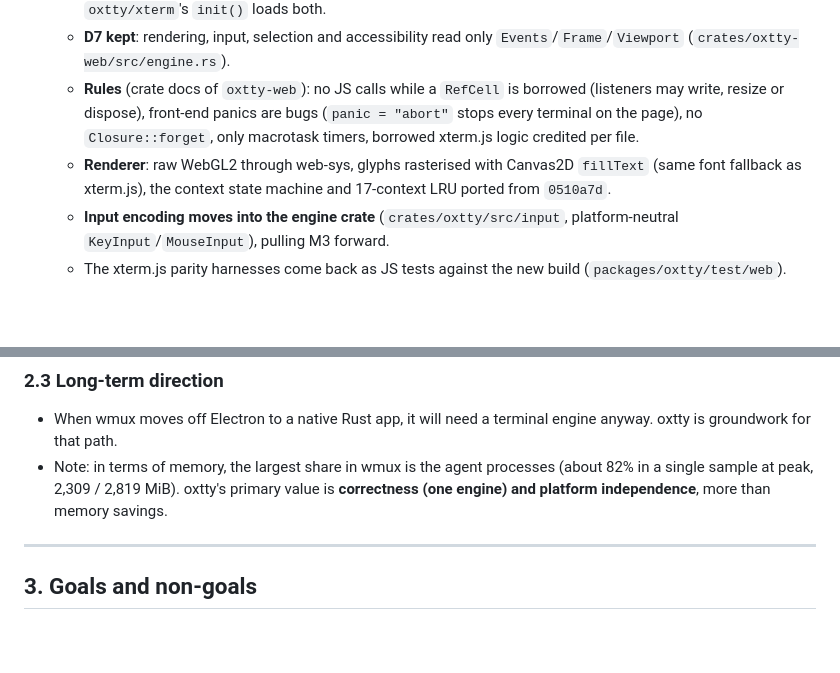
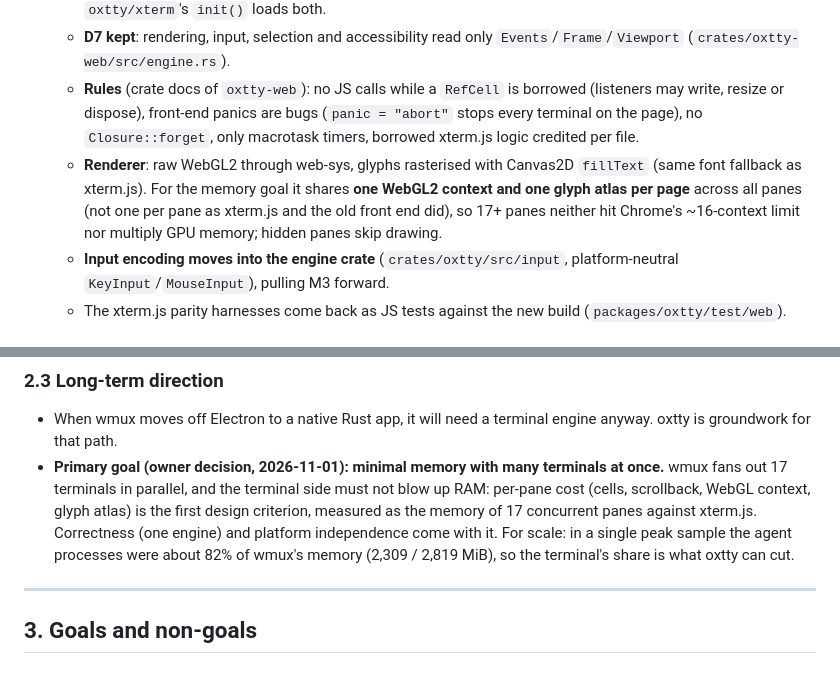
Before and after one commit to openwong2kim/oxty, a Markdown page: docs/PRD.md, 2 parts joined by grey strips. Rendered like a GitHub page; blank space fills up the shorter version.

Commit message:
PRD: minimal memory with many concurrent terminals is the primary goal; one shared WebGL context

```diff
--- a/docs/PRD.md
+++ b/docs/PRD.md
@@ -14,7 +14,7 @@
   - **Two WebAssembly modules.** The engine (`oxtty.wasm`, raw ABI, no imports, ≤300 KB, its hand-written loader `index.js` kept by owner decision) and the front end (`crates/oxtty-web`, wasm-bindgen, `xterm_web_bg.wasm`, ≤600 KB enforced by `scripts/build-web.sh`). The front end reaches the engine through `index.js`, so an engine crash still rebuilds only the engine instance and the page keeps running; `oxtty/xterm`'s `init()` loads both.
   - **D7 kept**: rendering, input, selection and accessibility read only `Events`/`Frame`/`Viewport` (`crates/oxtty-web/src/engine.rs`).
   - **Rules** (crate docs of `oxtty-web`): no JS calls while a `RefCell` is borrowed (listeners may write, resize or dispose), front-end panics are bugs (`panic = "abort"` stops every terminal on the page), no `Closure::forget`, only macrotask timers, borrowed xterm.js logic credited per file.
-  - **Renderer**: raw WebGL2 through web-sys, glyphs rasterised with Canvas2D `fillText` (same font fallback as xterm.js), the context state machine and 17-context LRU ported from `0510a7d`.
+  - **Renderer**: raw WebGL2 through web-sys, glyphs rasterised with Canvas2D `fillText` (same font fallback as xterm.js). For the memory goal it shares **one WebGL2 context and one glyph atlas per page** across all panes (not one per pane as xterm.js and the old front end did), so 17+ panes neither hit Chrome's ~16-context limit nor multiply GPU memory; hidden panes skip drawing.
   - **Input encoding moves into the engine crate** (`crates/oxtty/src/input`, platform-neutral `KeyInput`/`MouseInput`), pulling M3 forward.
   - The xterm.js parity harnesses come back as JS tests against the new build (`packages/oxtty/test/web`).
 
@@ -70,7 +70,7 @@ xterm.js splits into an **engine layer** (`common`: bytes → screen state) and
 ### 2.3 Long-term direction
 
 - When wmux moves off Electron to a native Rust app, it will need a terminal engine anyway. oxtty is groundwork for that path.
-- Note: in terms of memory, the largest share in wmux is the agent processes (about 82% in a single sample at peak, 2,309 / 2,819 MiB). oxtty's primary value is **correctness (one engine) and platform independence**, more than memory savings.
+- **Primary goal (owner decision, 2026-11-01): minimal memory with many terminals at once.** wmux fans out 17 terminals in parallel, and the terminal side must not blow up RAM: per-pane cost (cells, scrollback, WebGL context, glyph atlas) is the first design criterion, measured as the memory of 17 concurrent panes against xterm.js. Correctness (one engine) and platform independence come with it. For scale: in a single peak sample the agent processes were about 82% of wmux's memory (2,309 / 2,819 MiB), so the terminal's share is what oxtty can cut.
 
 ---
 
```
